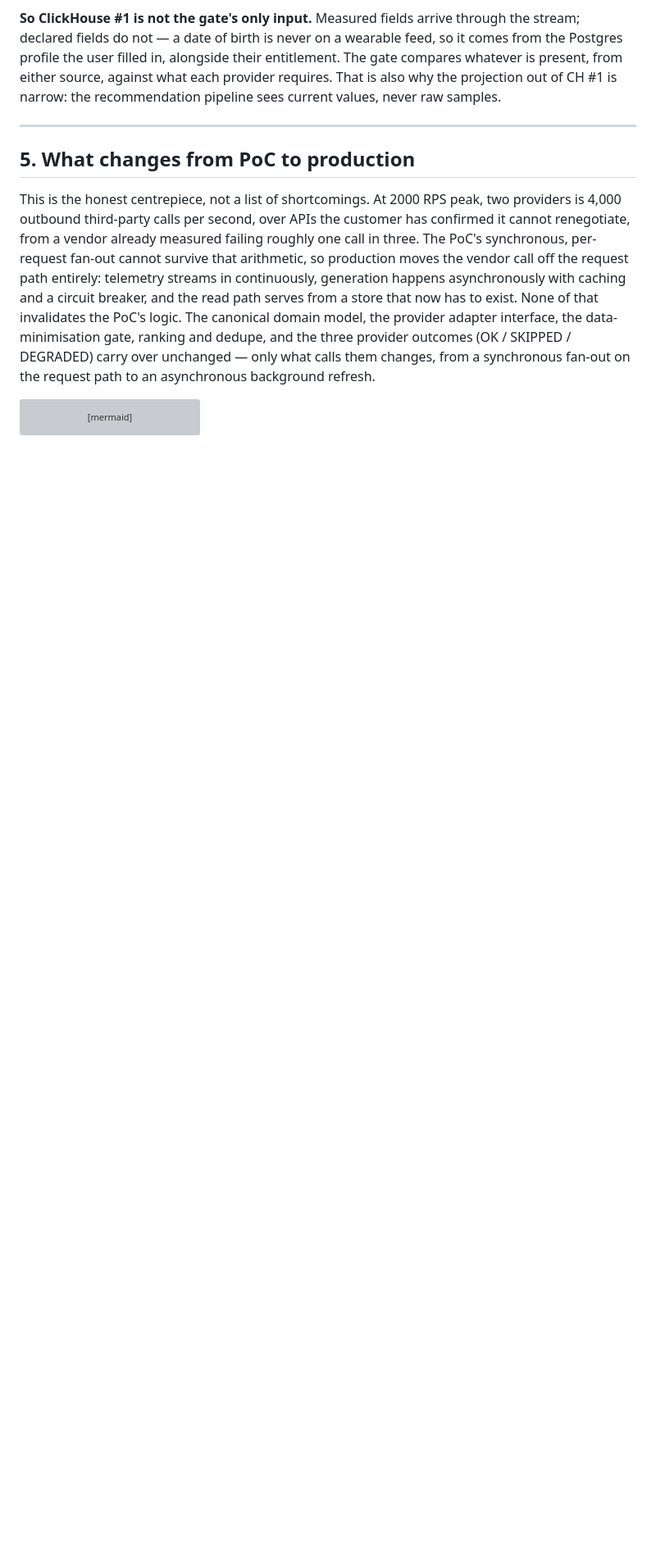
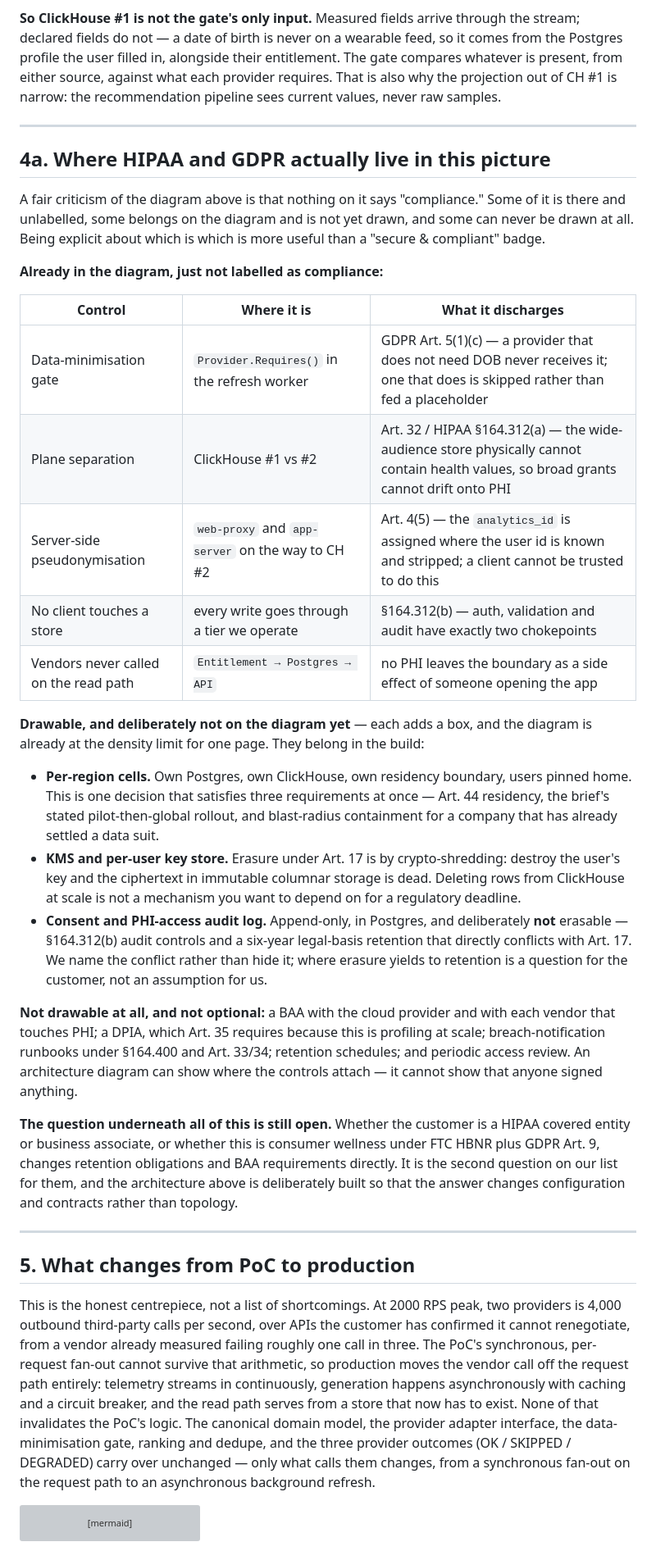
Before and after one commit to alexeykomov/asmt-session-2026-08-03, a Markdown page: docs/architecture-diagrams.md, the part around the change. Shown at 82% size. GitHub-like rendering; blank space fills up the shorter version; grey boxes are pictures that could not be loaded.

Commit message:
docs: state where HIPAA and GDPR attach to the production architecture
The production diagram carried real compliance controls but labelled none
of them as such, so the section read as though the topic had been skipped.
Section 4a now maps it in three honest buckets:

- Already in the diagram, unlabelled: the Requires() gate (Art. 5(1)(c)),
  plane separation (Art. 32 / 164.312(a)), server-side pseudonymisation
  (Art. 4(5)), no client touching a store (164.312(b)), and no vendor call
  on the read path.
- Drawable but deliberately not drawn, because the diagram is at its
  density limit for one page: per-region cells, KMS plus per-user keys for
  crypto-shred erasure, and the append-only consent/PHI-access audit log.
- Not drawable at all: BAAs, the DPIA Art. 35 requires for profiling at
  scale, breach-notification runbooks, retention schedules, access review.

Also names the conflict rather than smoothing it: the audit log's six-year
retention is not erasable and collides with Art. 17. And keeps the covered-
entity question open, since it changes obligations rather than topology.

```diff
--- a/docs/architecture-diagrams.md
+++ b/docs/architecture-diagrams.md
@@ -313,6 +313,56 @@ narrow: the recommendation pipeline sees current values, never raw samples.
 
 ---
 
+## 4a. Where HIPAA and GDPR actually live in this picture
+
+A fair criticism of the diagram above is that nothing on it says "compliance."
+Some of it is there and unlabelled, some belongs on the diagram and is not yet
+drawn, and some can never be drawn at all. Being explicit about which is which
+is more useful than a "secure & compliant" badge.
+
+**Already in the diagram, just not labelled as compliance:**
+
+| Control | Where it is | What it discharges |
+|---|---|---|
+| Data-minimisation gate | `Provider.Requires()` in the refresh worker | GDPR Art. 5(1)(c) — a provider that does not need DOB never receives it; one that does is skipped rather than fed a placeholder |
+| Plane separation | ClickHouse #1 vs #2 | Art. 32 / HIPAA §164.312(a) — the wide-audience store physically cannot contain health values, so broad grants cannot drift onto PHI |
+| Server-side pseudonymisation | `web-proxy` and `app-server` on the way to CH #2 | Art. 4(5) — the `analytics_id` is assigned where the user id is known and stripped; a client cannot be trusted to do this |
+| No client touches a store | every write goes through a tier we operate | §164.312(b) — auth, validation and audit have exactly two chokepoints |
+| Vendors never called on the read path | `Entitlement → Postgres → API` | no PHI leaves the boundary as a side effect of someone opening the app |
+
+**Drawable, and deliberately not on the diagram yet** — each adds a box, and the
+diagram is already at the density limit for one page. They belong in the build:
+
+- **Per-region cells.** Own Postgres, own ClickHouse, own residency boundary,
+  users pinned home. This is one decision that satisfies three requirements at
+  once — Art. 44 residency, the brief's stated pilot-then-global rollout, and
+  blast-radius containment for a company that has already settled a data suit.
+- **KMS and per-user key store.** Erasure under Art. 17 is by crypto-shredding:
+  destroy the user's key and the ciphertext in immutable columnar storage is
+  dead. Deleting rows from ClickHouse at scale is not a mechanism you want to
+  depend on for a regulatory deadline.
+- **Consent and PHI-access audit log.** Append-only, in Postgres, and
+  deliberately **not** erasable — §164.312(b) audit controls and a six-year
+  legal-basis retention that directly conflicts with Art. 17. We name the
+  conflict rather than hide it; where erasure yields to retention is a question
+  for the customer, not an assumption for us.
+
+**Not drawable at all, and not optional:** a BAA with the cloud provider and
+with each vendor that touches PHI; a DPIA, which Art. 35 requires because this
+is profiling at scale; breach-notification runbooks under §164.400 and
+Art. 33/34; retention schedules; and periodic access review. An architecture
+diagram can show where the controls attach — it cannot show that anyone signed
+anything.
+
+**The question underneath all of this is still open.** Whether the customer is a
+HIPAA covered entity or business associate, or whether this is consumer wellness
+under FTC HBNR plus GDPR Art. 9, changes retention obligations and BAA
+requirements directly. It is the second question on our list for them, and the
+architecture above is deliberately built so that the answer changes
+configuration and contracts rather than topology.
+
+---
+
 ## 5. What changes from PoC to production
 
 This is the honest centrepiece, not a list of shortcomings. At 2000 RPS peak, two
```
